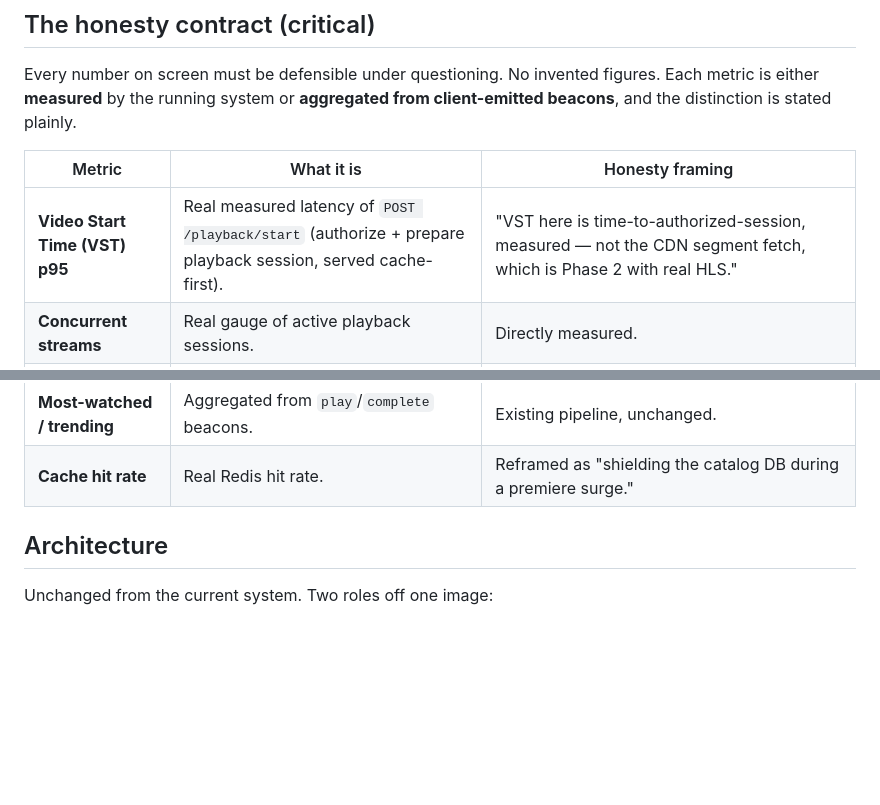
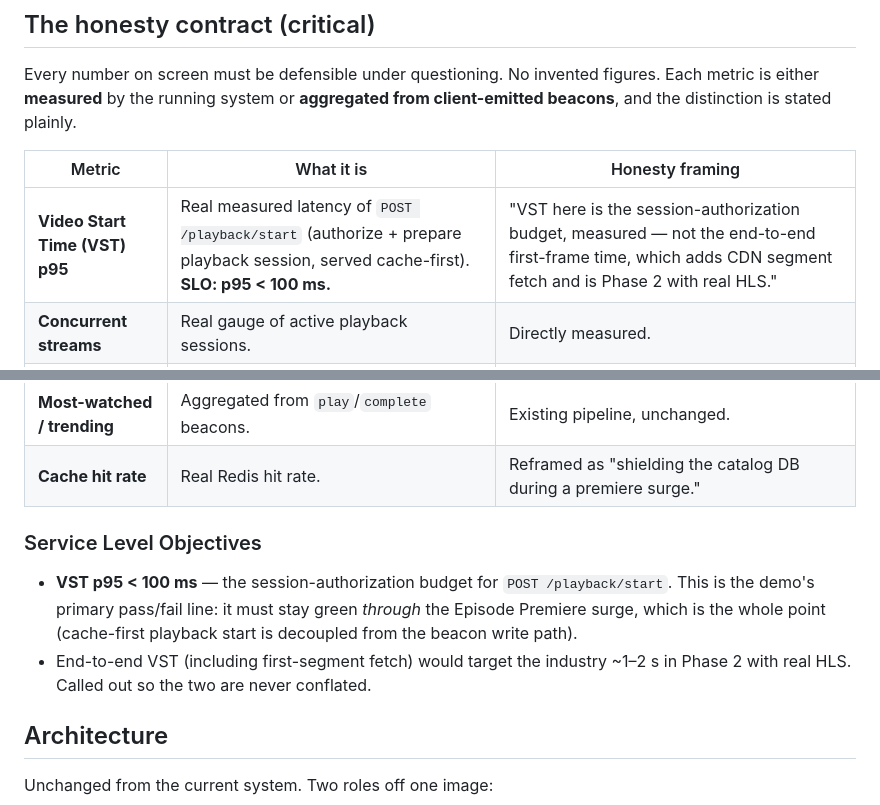
Before and after one commit to DKilkenny/streaming-qoe-scaling-demo, a Markdown page: docs/streaming-qoe-reskin-design.md, 2 parts joined by grey strips. GitHub-like rendering; blank space fills up the shorter version.

Commit message:
Pin concrete VST SLO (p95 < 100ms) in design spec
Co-Authored-By: Claude Fable 5 <noreply@anthropic.com>

```diff
--- a/docs/streaming-qoe-reskin-design.md
+++ b/docs/streaming-qoe-reskin-design.md
@@ -37,12 +37,21 @@ plainly.
 
 | Metric | What it is | Honesty framing |
 |---|---|---|
-| **Video Start Time (VST) p95** | Real measured latency of `POST /playback/start` (authorize + prepare playback session, served cache-first). | "VST here is time-to-authorized-session, measured — not the CDN segment fetch, which is Phase 2 with real HLS." |
+| **Video Start Time (VST) p95** | Real measured latency of `POST /playback/start` (authorize + prepare playback session, served cache-first). **SLO: p95 < 100 ms.** | "VST here is the session-authorization budget, measured — not the end-to-end first-frame time, which adds CDN segment fetch and is Phase 2 with real HLS." |
 | **Concurrent streams** | Real gauge of active playback sessions. | Directly measured. |
 | **Rebuffer ratio** | Aggregated from client-emitted QoE beacons. | The load generator plays a **client SDK fleet emitting beacons** — exactly how Conviva/real QoE works. Real pipeline, synthetic client input, clearly labeled. |
 | **Playback error rate** | Aggregated from `error` beacons. | Same as rebuffer: real aggregation pipeline over synthetic client beacons. |
 | **Most-watched / trending** | Aggregated from `play`/`complete` beacons. | Existing pipeline, unchanged. |
 | **Cache hit rate** | Real Redis hit rate. | Reframed as "shielding the catalog DB during a premiere surge." |
+
+### Service Level Objectives
+
+- **VST p95 < 100 ms** — the session-authorization budget for `POST /playback/start`.
+  This is the demo's primary pass/fail line: it must stay green *through* the
+  Episode Premiere surge, which is the whole point (cache-first playback start is
+  decoupled from the beacon write path).
+- End-to-end VST (including first-segment fetch) would target the industry
+  ~1–2 s in Phase 2 with real HLS. Called out so the two are never conflated.
 
 ## Architecture
 
```
